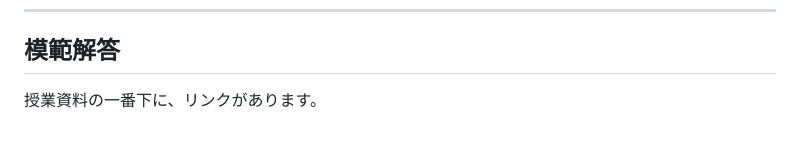
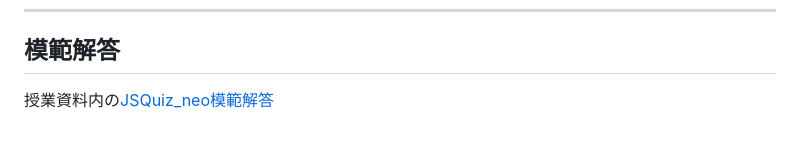
Before and after one commit to kawaguchi-trident/jsQuiz-neo-02, a Markdown page: README.md, the part around the change. Drawn GitHub-style.

Commit message:
READMEの模範解答リンクを更新

```diff
--- a/README.md
+++ b/README.md
@@ -109,4 +109,4 @@ jsQuiz-neo-02/
 
 ## 模範解答
 
-授業資料の一番下に、リンクがあります。
+授業資料内の[JSQuiz_neo模範解答](https://2026doc.hideok.org/first-term/javascript/post-quizanswer)
```
